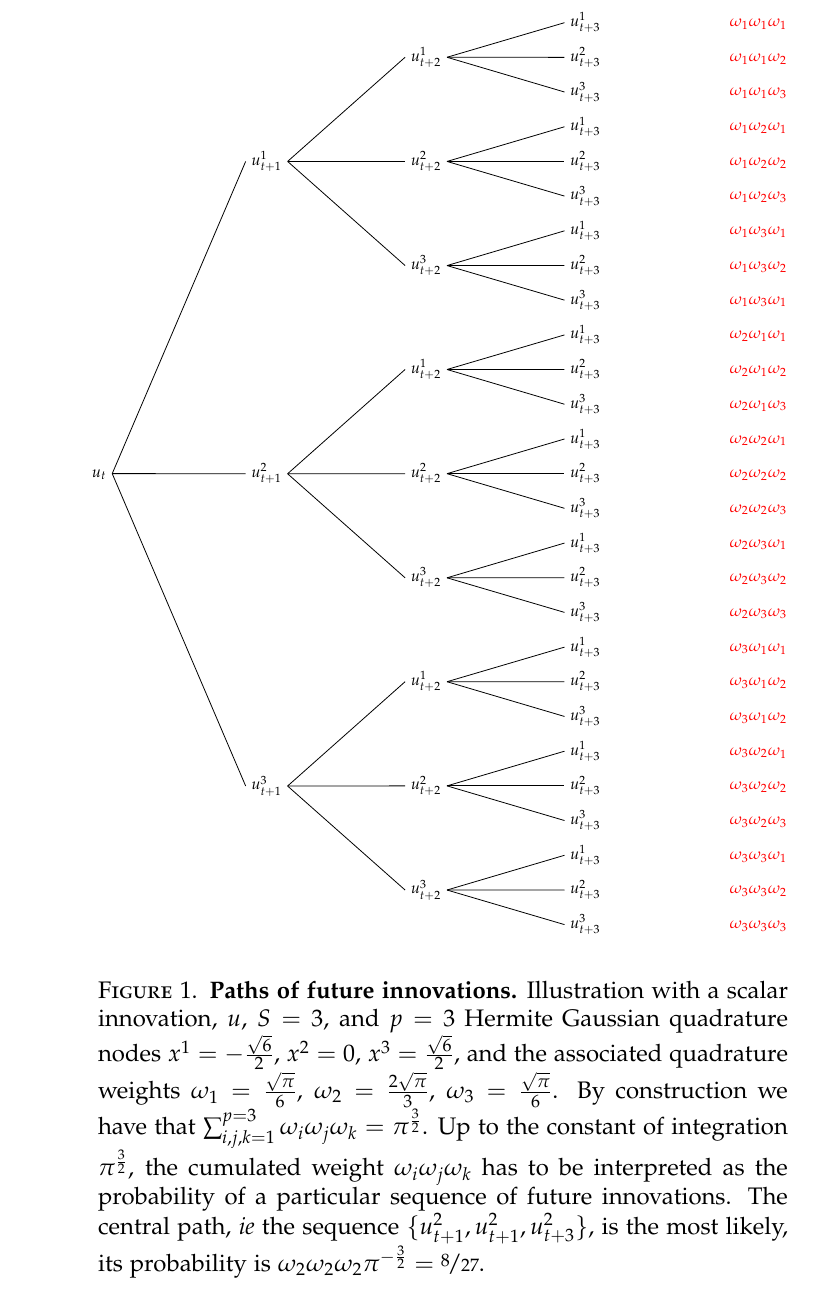
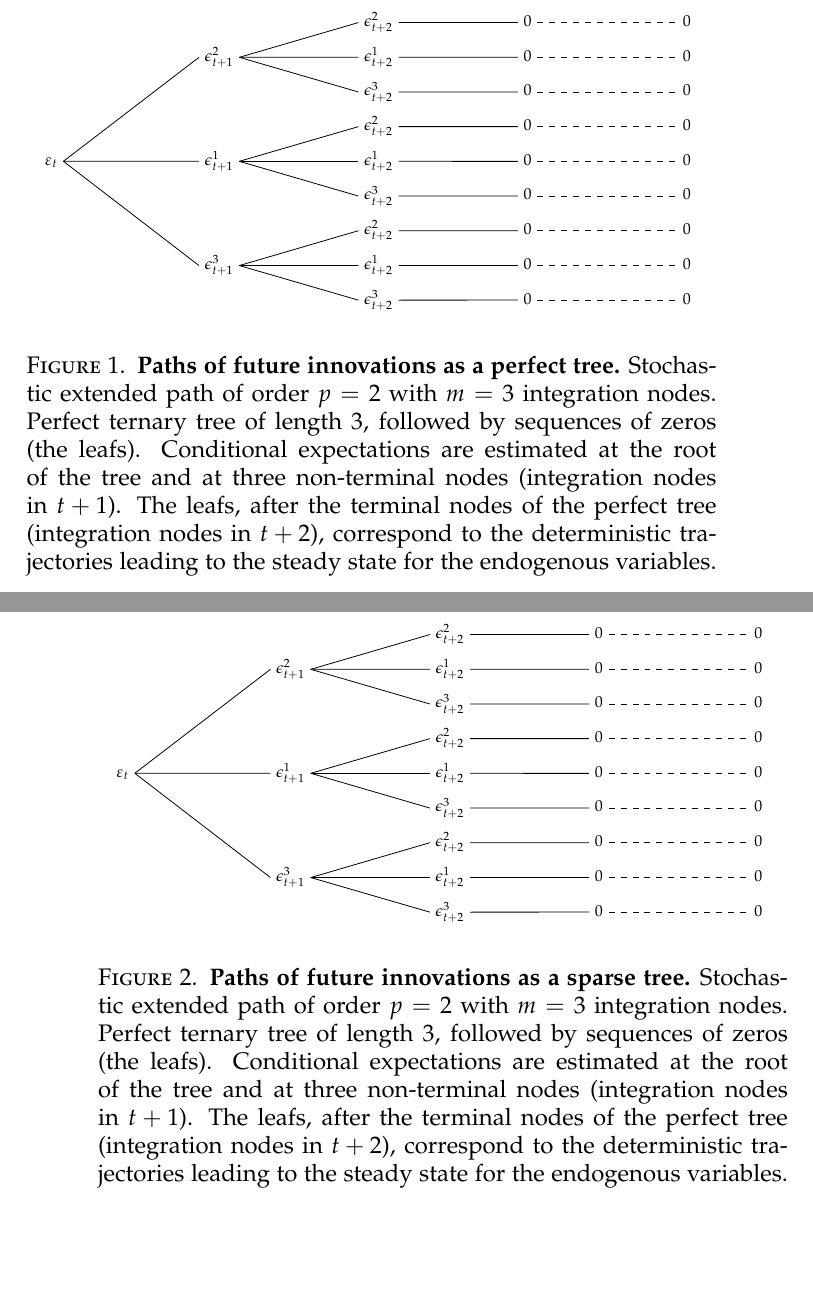
Before and after one commit to stepan-a/ep-mj-30-years, a LaTeX paper (tex/wp/sep.tex): part of page 14 of 15 before the commit and two parts of pages 15 and 16 of 17 after it, the two joined at a grey line, cut at the place of the change, the shorter picture padded with empty space. Compiled offline with LaTeX, dvips and Ghostscript; a LaTeX package or settings file that is missing is left out.

Commit message:
SEP and trees of possible futures.

```diff
--- a/tex/wp/sep.tex
+++ b/tex/wp/sep.tex
@@ -742,49 +802,46 @@ into account the stochastic dimension of the non linearity.
          \tikzset{grow'=right,level distance=80pt}
          \tikzset{execute at begin node=\strut}
          \tikzset{every tree node/.style={anchor=base west}}
-         \Tree [.$u_t$ [.$u^1_{t+1}$ [.$u^1_{t+2}$ [.$u^1_{t+3}$ \edge[white]; \color{red}{$\omega_1\omega_1\omega_1$} ]
-         [.$u^2_{t+3}$ \edge[white]; \color{red}{$\omega_1\omega_1\omega_2$} ]
-         [.$u^3_{t+3}$  \edge[white]; \color{red}{$\omega_1\omega_1\omega_3$} ]]
-         [.$u^2_{t+2}$ [.$u^1_{t+3}$  \edge[white]; \color{red}{$\omega_1\omega_2\omega_1$} ]
-         [.$u^2_{t+3}$ \edge[white]; \color{red}{$\omega_1\omega_2\omega_2$} ]
-         [.$u^3_{t+3}$ \edge[white]; \color{red}{$\omega_1\omega_2\omega_3$} ]]
-         [.$u^3_{t+2}$ [.$u^1_{t+3}$ \edge[white]; \color{red}{$\omega_1\omega_3\omega_1$} ]
-         [.$u^2_{t+3}$ \edge[white]; \color{red}{$\omega_1\omega_3\omega_2$} ]
-         [.$u^3_{t+3}$ \edge[white]; \color{red}{$\omega_1\omega_3\omega_1$} ]]]
-         [.$u^2_{t+1}$ [.$u^1_{t+2}$ [.$u^1_{t+3}$ \edge[white]; \color{red}{$\omega_2\omega_1\omega_1$} ]
-         [.$u^2_{t+3}$  \edge[white]; \color{red}{$\omega_2\omega_1\omega_2$} ]
-         [.$u^3_{t+3}$  \edge[white]; \color{red}{$\omega_2\omega_1\omega_3$} ]]
-         [.$u^2_{t+2}$ [.$u^1_{t+3}$ \edge[white]; \color{red}{$\omega_2\omega_2\omega_1$} ]
-         [.$u^2_{t+3}$ \edge[white]; \color{red}{$\omega_2\omega_2\omega_2$} ]
-         [.$u^3_{t+3}$ \edge[white]; \color{red}{$\omega_2\omega_2\omega_3$} ]]
-         [.$u^3_{t+2}$ [.$u^1_{t+3}$ \edge[white]; \color{red}{$\omega_2\omega_3\omega_1$} ]
-         [.$u^2_{t+3}$ \edge[white]; \color{red}{$\omega_2\omega_3\omega_2$} ]
-         [.$u^3_{t+3}$ \edge[white]; \color{red}{$\omega_2\omega_3\omega_3$} ]]]
-         [.$u^3_{t+1}$ [.$u^1_{t+2}$ [.$u^1_{t+3}$ \edge[white]; \color{red}{$\omega_3\omega_1\omega_1$} ]
-         [.$u^2_{t+3}$ \edge[white]; \color{red}{$\omega_3\omega_1\omega_2$} ]
-         [.$u^3_{t+3}$ \edge[white]; \color{red}{$\omega_3\omega_1\omega_2$} ]]
-         [.$u^2_{t+2}$ [.$u^1_{t+3}$ \edge[white]; \color{red}{$\omega_3\omega_2\omega_1$} ]
-         [.$u^2_{t+3}$ \edge[white]; \color{red}{$\omega_3\omega_2\omega_2$} ]
-         [.$u^3_{t+3}$ \edge[white]; \color{red}{$\omega_3\omega_2\omega_3$} ]]
-         [.$u^3_{t+2}$ [.$u^1_{t+3}$ \edge[white]; \color{red}{$\omega_3\omega_3\omega_1$} ]
-         [.$u^2_{t+3}$ \edge[white]; \color{red}{$\omega_3\omega_3\omega_2$} ]
-         [.$u^3_{t+3}$  \edge[white]; \color{red}{$\omega_3\omega_3\omega_3$} ]]] ]
+         \Tree [.$\varepsilon_t$ [.$\epsilon^2_{t+1}$
+         [.{$\epsilon^2_{t+2}$}  [.0 \edge[dashed]; \node{0};] ]
+         [.{$\epsilon^1_{t+2}$}  [.0 \edge[dashed]; \node{0};] ]
+         [.{$\epsilon^3_{t+2}$}  [.0 \edge[dashed]; \node{0};] ]]
+         [.$\epsilon^1_{t+1}$
+         [.{$\epsilon^2_{t+2}$}  [.0 \edge[dashed]; \node{0};] ]
+         [.{$\epsilon^1_{t+2}$}  [.0 \edge[dashed]; \node{0};] ]
+         [.{$\epsilon^3_{t+2}$}  [.0 \edge[dashed]; \node{0};] ]]
+         [.$\epsilon^3_{t+1}$
+         [.{$\epsilon^2_{t+2}$}  [.0 \edge[dashed]; \node{0};] ]
+         [.{$\epsilon^1_{t+2}$}  [.0 \edge[dashed]; \node{0};] ]
+         [.{$\epsilon^3_{t+2}$}  [.0 \edge[dashed]; \node{0};] ]]]
       \end{tikzpicture}}
    \bigskip\bigskip
-   \caption{\textbf{Paths of  future innovations.} Illustration  with a
-   scalar  innovation,   $u$,  $S=3$,  and   $p=3$  Hermite  Gaussian
-   quadrature      nodes      $x^1=-\frac{\sqrt{6}}{2}$,     $x^2=0$,
-   $x^3=\frac{\sqrt{6}}{2}$,  and the  associated  quadrature weights
-   $\omega_1      =      \frac{\sqrt{\pi}}{6}$,      $\omega_2      =
-      \frac{2\sqrt{\pi}}{3}$,  $\omega_3  =  \frac{\sqrt{\pi}}{6}$.   By
-   construction       we       have      that       $\sum_{i,j,k=1}^{p=3}
-      \omega_i\omega_j\omega_k = \pi^{\frac{3}{2}}$.  Up to the constant
-   of   integration   $\pi^{\frac{3}{2}}$,   the   cumulated   weight
-   $\omega_i\omega_j\omega_k$   has   to   be  interpreted   as   the
-   probability of  a particular  sequence of future  innovations. The
-   central  path, \textit{ie} the sequence $\{u^2_{t+1},u^2_{t+1},u^2_{t+3}\}$,
-   is      the     most      likely,      its     probability      is
-   $\omega_2\omega_2\omega_2\pi^{-\frac{3}{2}}=\nicefrac{8}{27}$.}
+   \caption{\textbf{Paths of  future innovations as a perfect tree.} Stochastic extended path of order $p=2$ with $m=3$ integration nodes. Perfect ternary tree of length 3, followed by sequences of zeros (the leafs). Conditional expectations are estimated at the root of the tree and at three non-terminal nodes (integration nodes in $t+1$). The leafs, after the terminal nodes of the perfect tree (integration nodes in $t+2$), correspond to the deterministic trajectories leading to the steady state for the endogenous variables.}
+ \end{figure}
+
+ \begin{figure}[H]
+   \label{sep:sparse-tree}
+   \centering
+   {\tiny
+      \begin{tikzpicture}
+         \tikzset{grow'=right,level distance=80pt}
+         \tikzset{execute at begin node=\strut}
+         \tikzset{every tree node/.style={anchor=base west}}
+         \Tree [.$\varepsilon_t$ [.$\epsilon^2_{t+1}$
+         [.{$\epsilon^2_{t+2}$}  [.0 \edge[dashed]; \node{0};] ]
+         [.{$\epsilon^1_{t+2}$}  [.0 \edge[dashed]; \node{0};] ]
+         [.{$\epsilon^3_{t+2}$}  [.0 \edge[dashed]; \node{0};] ]]
+         [.$\epsilon^1_{t+1}$
+         [.{$\epsilon^2_{t+2}$}  [.0 \edge[dashed]; \node{0};] ]
+         [.{$\epsilon^1_{t+2}$}  [.0 \edge[dashed]; \node{0};] ]
+         [.{$\epsilon^3_{t+2}$}  [.0 \edge[dashed]; \node{0};] ]]
+         [.$\epsilon^3_{t+1}$
+         [.{$\epsilon^2_{t+2}$}  [.0 \edge[dashed]; \node{0};] ]
+         [.{$\epsilon^1_{t+2}$}  [.0 \edge[dashed]; \node{0};] ]
+         [.{$\epsilon^3_{t+2}$}  [.0 \edge[dashed]; \node{0};] ]]]
+      \end{tikzpicture}}
+   \bigskip\bigskip
+   \caption{\textbf{Paths of  future innovations as a sparse tree.} Stochastic extended path of order $p=2$ with $m=3$ integration nodes. Perfect ternary tree of length 3, followed by sequences of zeros (the leafs). Conditional expectations are estimated at the root of the tree and at three non-terminal nodes (integration nodes in $t+1$). The leafs, after the terminal nodes of the perfect tree (integration nodes in $t+2$), correspond to the deterministic trajectories leading to the steady state for the endogenous variables.}
 \end{figure}
 
 \newpage
```
Also changed, not shown: tex/wp/sep.tex (106 more changed lines).
